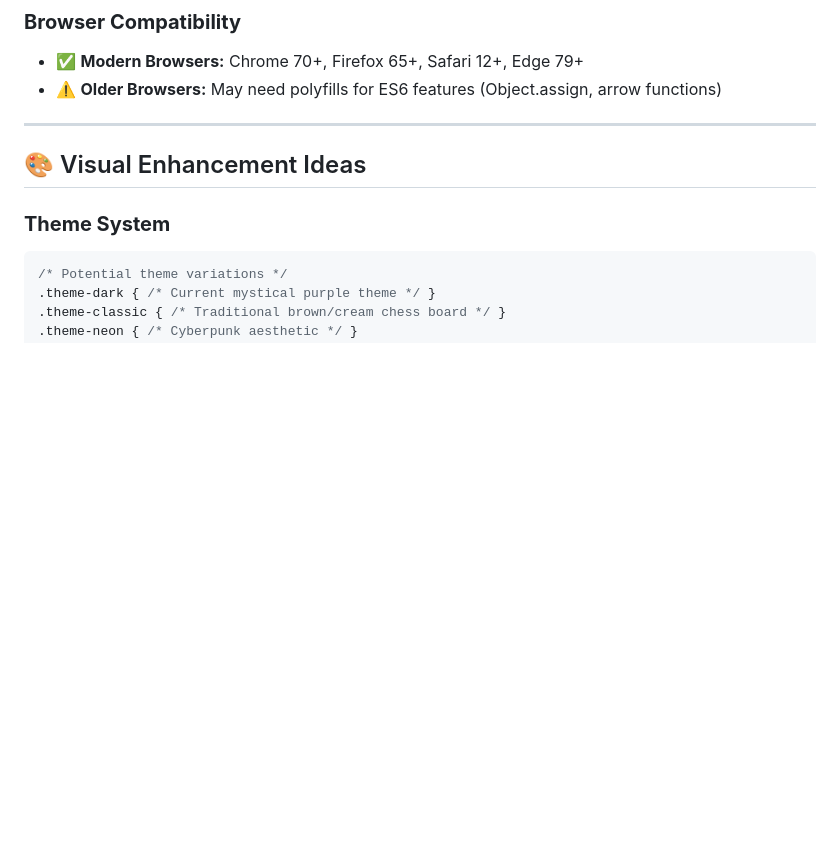
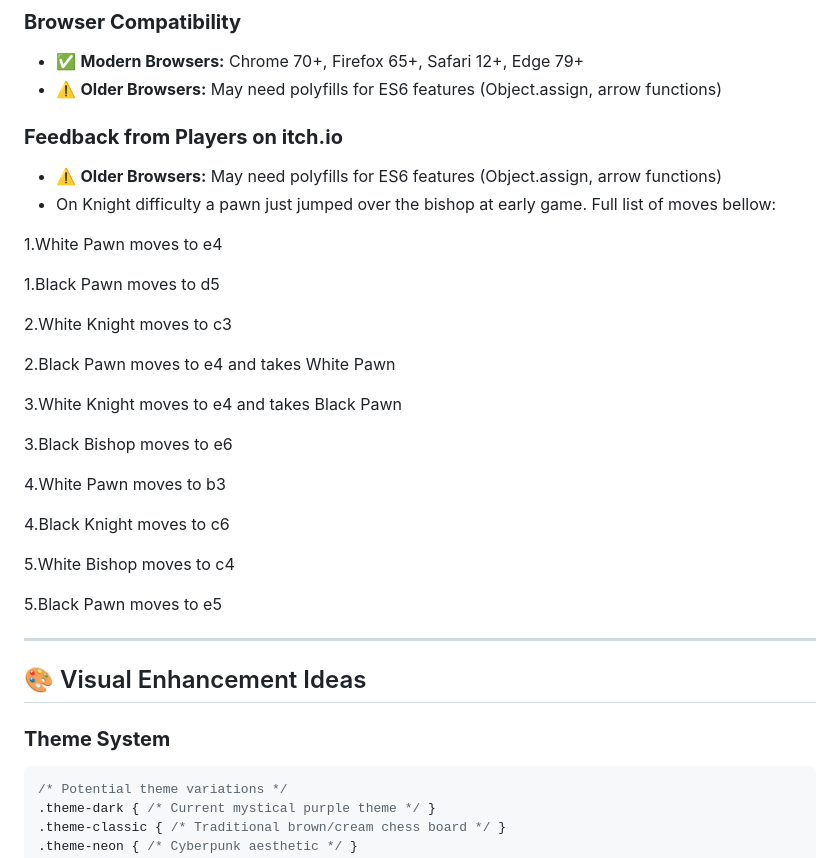
Before and after one commit to WatcherAtTheThreshold/Chess, a Markdown page: future-dev-notes.md, the part around the change. Rendered like a GitHub page; blank space fills up the shorter version.

```diff
--- a/future-dev-notes.md
+++ b/future-dev-notes.md
@@ -193,6 +193,31 @@ const openingBook = {
 - ✅ **Modern Browsers:** Chrome 70+, Firefox 65+, Safari 12+, Edge 79+
 - ⚠️ **Older Browsers:** May need polyfills for ES6 features (Object.assign, arrow functions)
 
+### **Feedback from Players on itch.io**
+- ⚠️ **Older Browsers:** May need polyfills for ES6 features (Object.assign, arrow functions)
+- On Knight difficulty a pawn just jumped over the bishop at early game. Full list of moves bellow:
+
+
+1.White Pawn moves to e4
+
+1.Black Pawn moves to d5
+
+2.White Knight moves to c3
+
+2.Black Pawn moves to e4 and takes White Pawn
+
+3.White Knight moves to e4 and takes Black Pawn
+
+3.Black Bishop moves to e6
+
+4.White Pawn moves to b3
+
+4.Black Knight moves to c6
+
+5.White Bishop moves to c4
+
+5.Black Pawn moves to e5
+
 ---
 
 ## 🎨 Visual Enhancement Ideas
```
